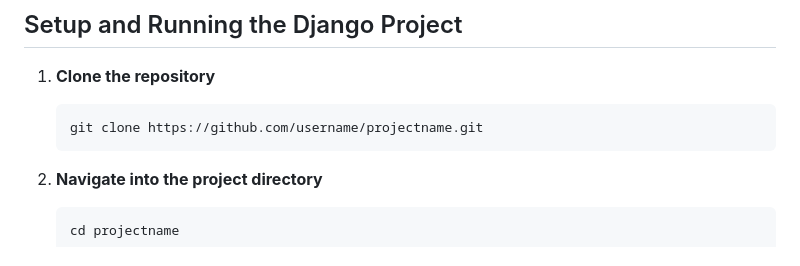
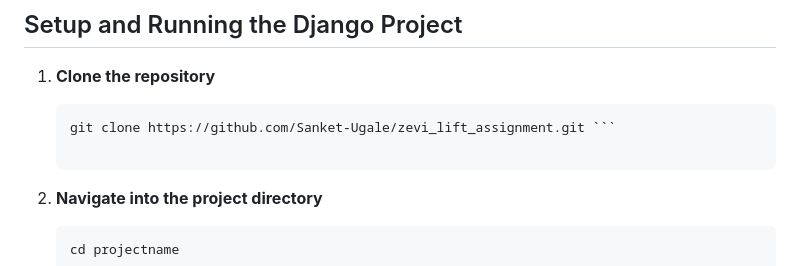
Before and after one commit to sanketugale/zevi_lift_assignment, a Markdown page: readme.md, the part around the change. Rendered like a GitHub page.

````diff
--- a/readme.md
+++ b/readme.md
@@ -90,8 +90,7 @@ https://github.com/Sanket-Ugale/zevi_lift_assignment/assets/121743571/376e8f1c-7
 
 1. **Clone the repository**
     ```
-    git clone https://github.com/username/projectname.git
-    ```
+    git clone https://github.com/Sanket-Ugale/zevi_lift_assignment.git ```
 
 2. **Navigate into the project directory**
     ```
````
